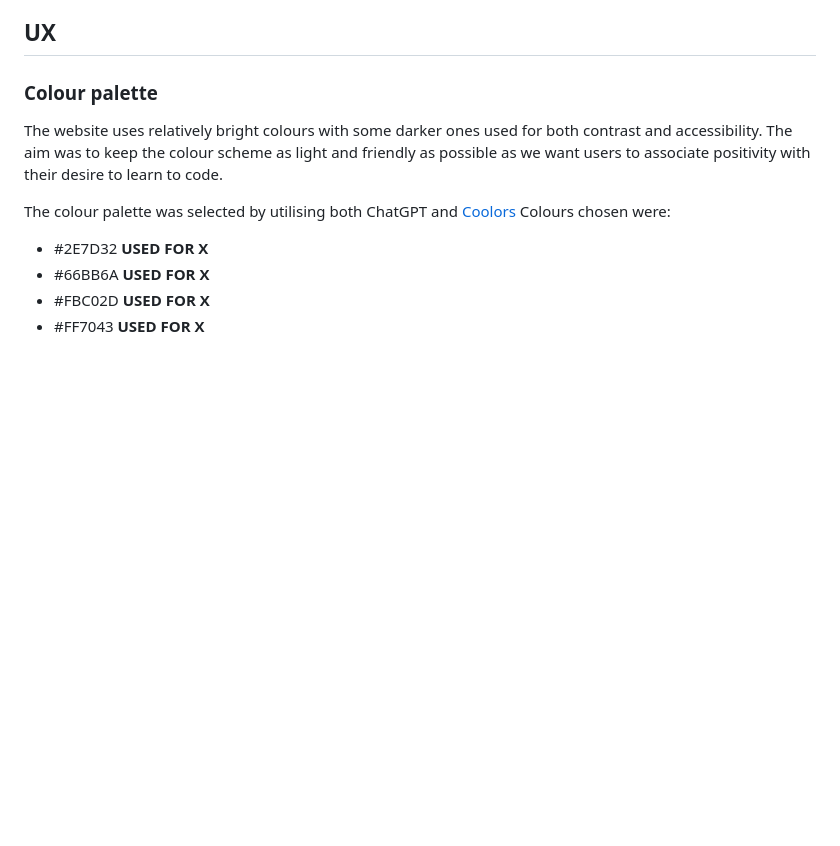
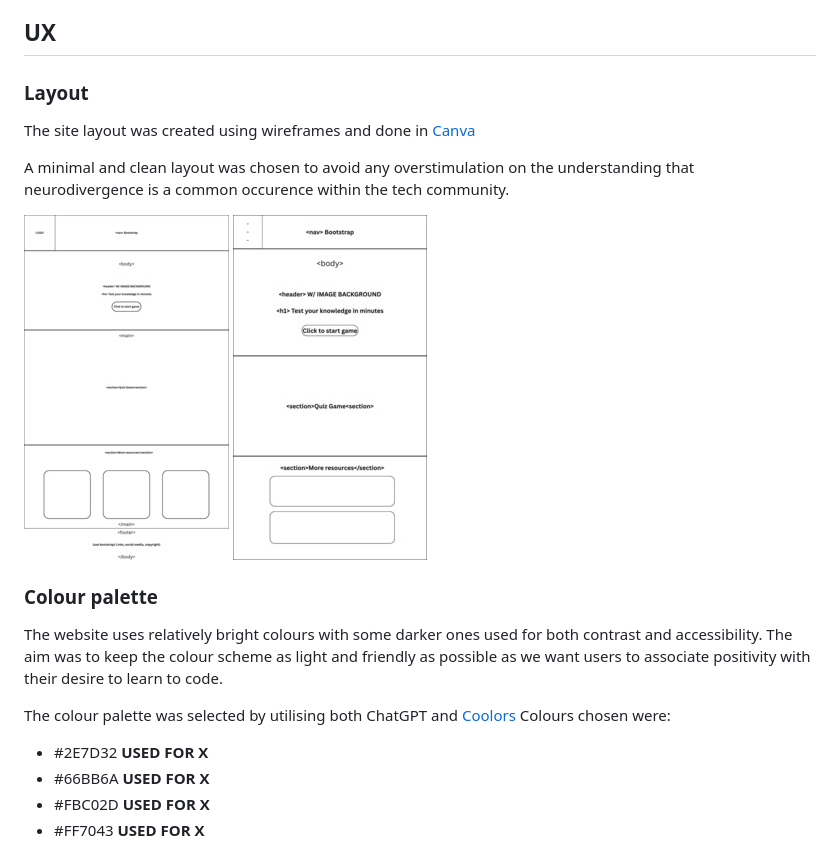
Before and after one commit to FollowRob/Team01_Hackathon, a Markdown page: README.md, the part around the change. GitHub-like rendering; pictures changed too: assets/images/readme/wireframe1.jpg, assets/images/readme/wireframe2.jpg; blank space fills up the shorter version.

Commit message:
Add layout section, images and content to README

```diff
--- a/README.md
+++ b/README.md
@@ -5,6 +5,15 @@
 The <u>**Project title**</u> is a website that provides information about becoming a Jr. Developer. It is primarily targeted at members of the public who are looking to start a career in tech/full-stack development. Users of the site will be able to take a quiz on the subject of full-stack development (questions will be relevant for beginners) and <u>**be able to access information about beginning their journey and sign up for an email newsletter.**</u>
 
 ## UX
+
+### Layout
+
+The site layout was created using wireframes and done in [Canva](https://canva.com/)
+
+A minimal and clean layout was chosen to avoid any overstimulation on the understanding that neurodivergence is a common occurence within the tech community.
+
+![Wireframe 1](assets/images/readme/wireframe1.jpg)
+![Wireframe 2](assets/images/readme/wireframe2.jpg)
 
 ### Colour palette
 
```
Also changed, not shown: assets/images/readme/old_wireframe1.jpg (added), assets/images/readme/old_wireframe2.jpg (added), 1 other file.
